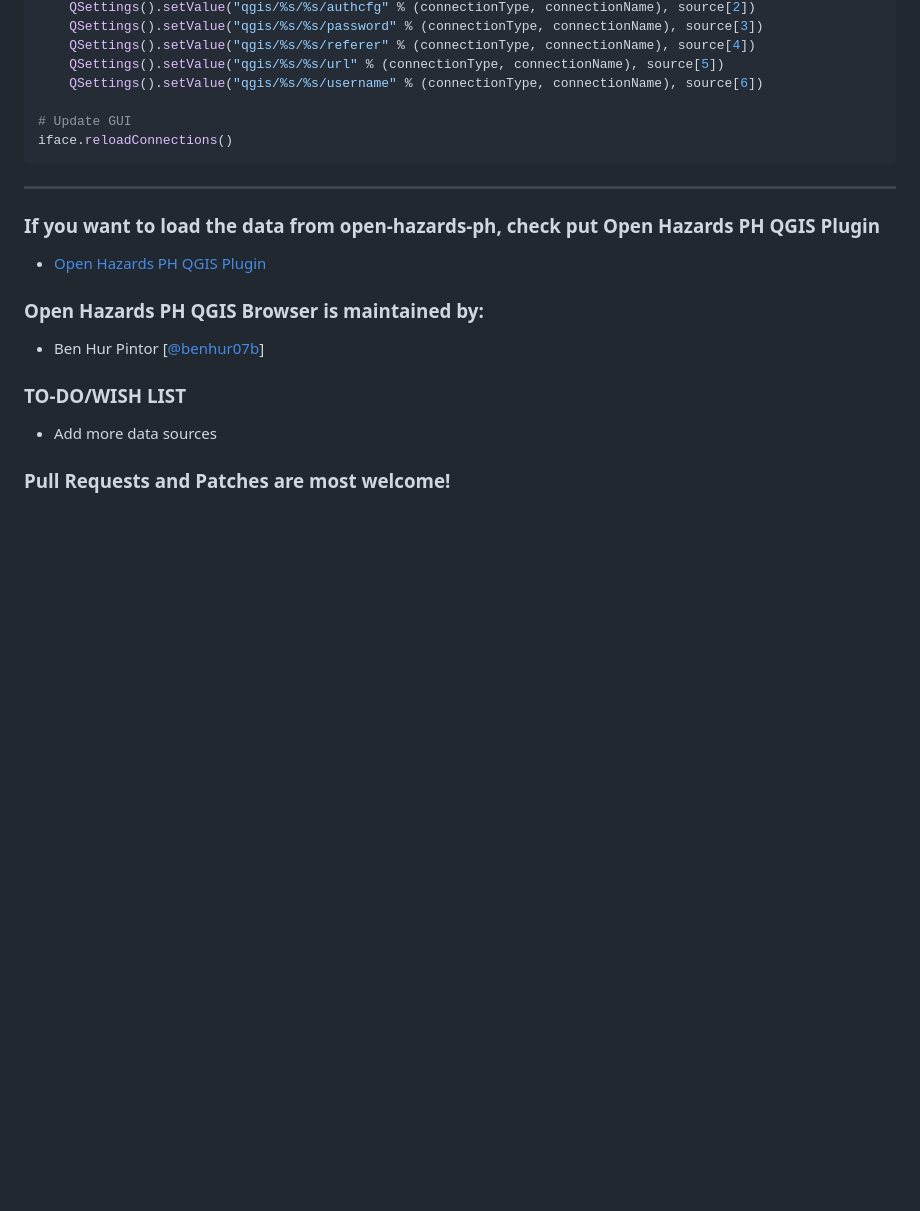
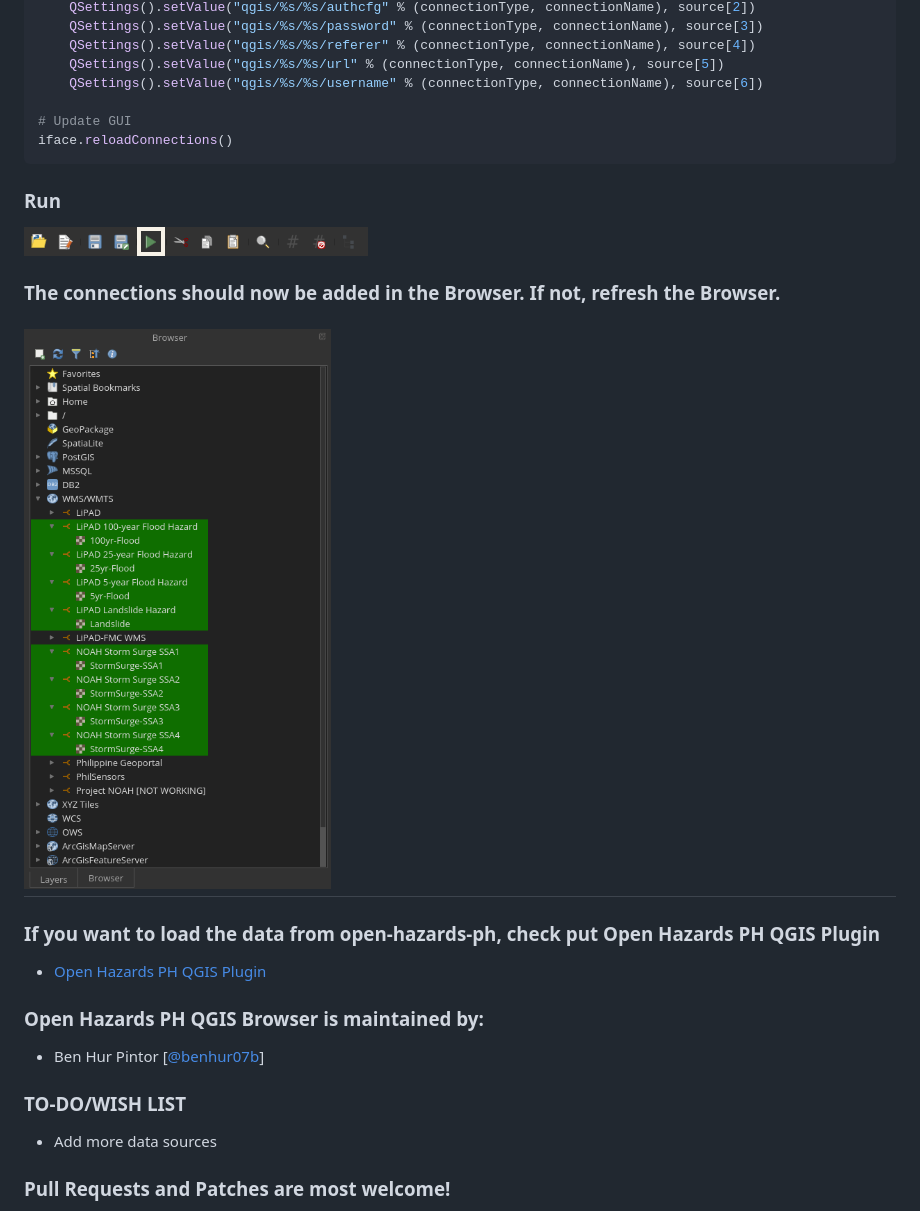
Before and after one commit to benhur07b/open-hazards-ph-qgis-browser, a Markdown page: index.md, the part around the change printed below. Drawn GitHub-style; pictures changed too: static/images/browser.png (added), static/images/run.png (added); blank space fills up the shorter version.

````diff
--- a/README.md
+++ b/index.md
@@ -53,6 +56,11 @@ for source in sources:
 iface.reloadConnections()
 ```
 
+### Run
+![Run](https://raw.githubusercontent.com/benhur07b/open-hazards-ph-qgis-browser/gh-pages/static/images/run.png)
+
+### The connections should now be added in the Browser. If not, refresh the Browser.
+![Run](https://raw.githubusercontent.com/benhur07b/open-hazards-ph-qgis-browser/gh-pages/static/images/browser.png)
 ----
 ### If you want to load the data from open-hazards-ph, check put Open Hazards PH QGIS Plugin
 * [Open Hazards PH QGIS Plugin](https://github.com/benhur07b/open-hazards-ph-qgis)
````
Also changed, not shown: other parts of index.md (+5 -2 lines), static/images/ed.png (added), static/images/ohphqb-py.png (added), static/images/py.png (added), 2 other files.
